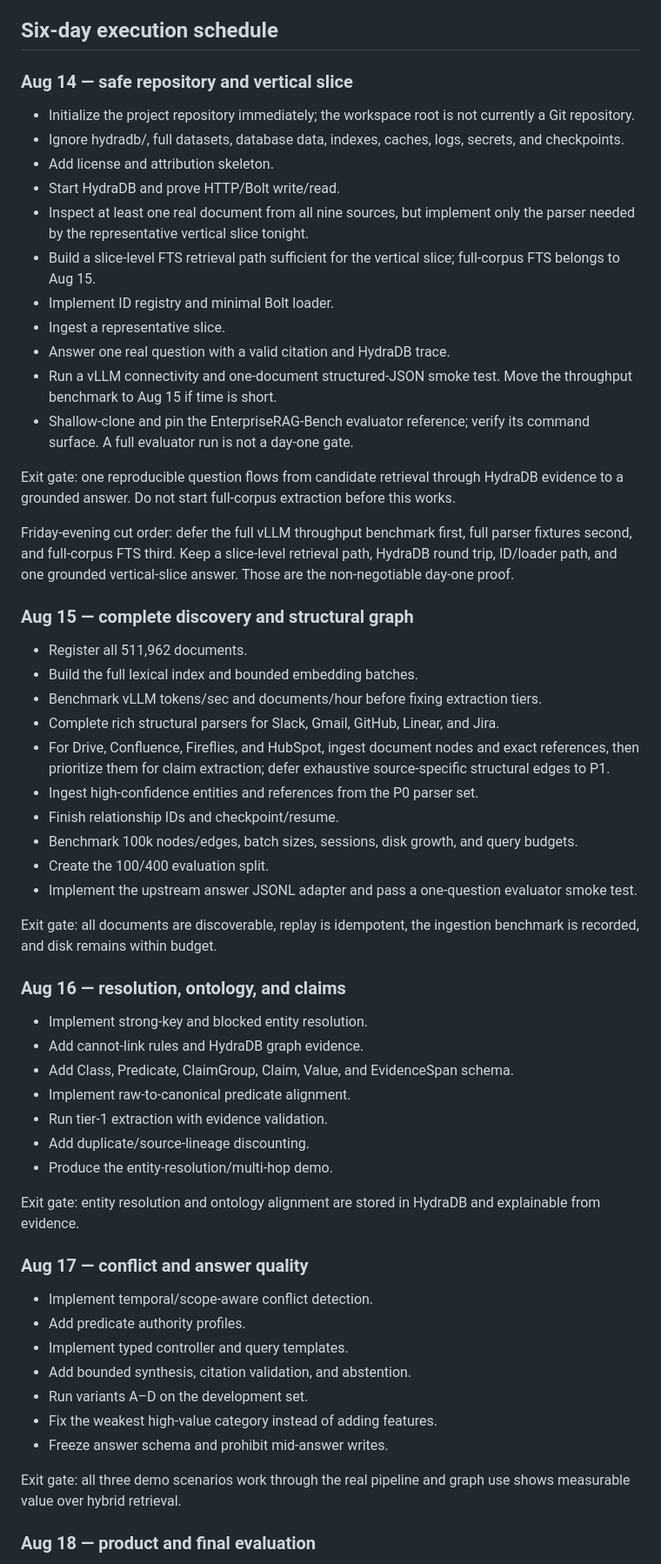
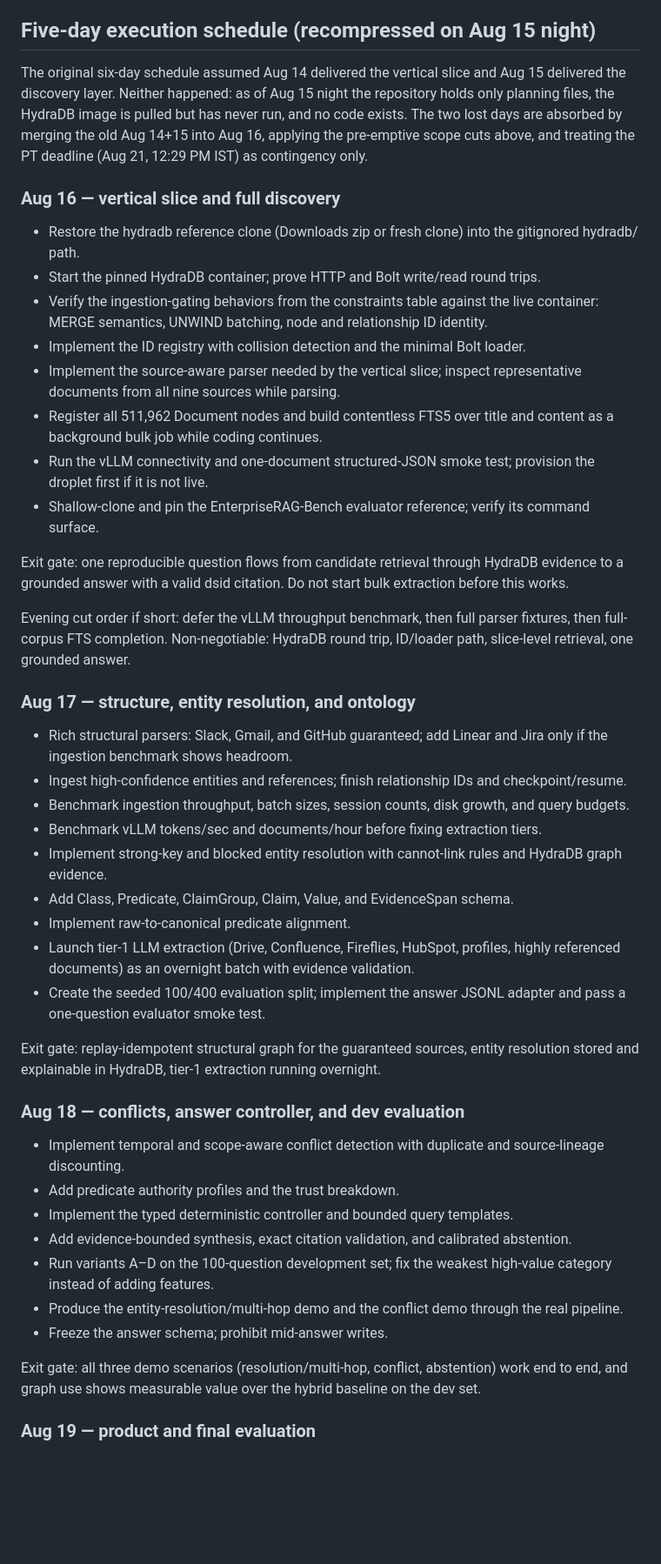
Before and after one commit to jeswinlobo/hydra-x-submission, a Markdown page: PLAN.md, the part around one of its changes. Shown at 87% size. Rendered like a GitHub page; blank space fills up the shorter version.

```diff
--- a/PLAN.md
+++ b/PLAN.md
@@ -487,64 +491,50 @@ Without HydraDB, the project degrades into a conventional document retriever wit
 - Ten consecutive live demo runs.
 - Fresh-clone sample quickstart before recording.
 
-## Six-day execution schedule
+## Five-day execution schedule (recompressed on Aug 15 night)
 
-### Aug 14 — safe repository and vertical slice
+The original six-day schedule assumed Aug 14 delivered the vertical slice and Aug 15 delivered the discovery layer. Neither happened: as of Aug 15 night the repository holds only planning files, the HydraDB image is pulled but has never run, and no code exists. The two lost days are absorbed by merging the old Aug 14+15 into Aug 16, applying the pre-emptive scope cuts above, and treating the PT deadline (Aug 21, 12:29 PM IST) as contingency only.
 
-- Initialize the project repository immediately; the workspace root is not currently a Git repository.
-- Ignore hydradb/, full datasets, database data, indexes, caches, logs, secrets, and checkpoints.
-- Add license and attribution skeleton.
-- Start HydraDB and prove HTTP/Bolt write/read.
-- Inspect at least one real document from all nine sources, but implement only the parser needed by the representative vertical slice tonight.
-- Build a slice-level FTS retrieval path sufficient for the vertical slice; full-corpus FTS belongs to Aug 15.
-- Implement ID registry and minimal Bolt loader.
-- Ingest a representative slice.
-- Answer one real question with a valid citation and HydraDB trace.
-- Run a vLLM connectivity and one-document structured-JSON smoke test. Move the throughput benchmark to Aug 15 if time is short.
-- Shallow-clone and pin the EnterpriseRAG-Bench evaluator reference; verify its command surface. A full evaluator run is not a day-one gate.
+### Aug 16 — vertical slice and full discovery
 
-Exit gate: one reproducible question flows from candidate retrieval through HydraDB evidence to a grounded answer. Do not start full-corpus extraction before this works.
+- Restore the hydradb reference clone (Downloads zip or fresh clone) into the gitignored hydradb/ path.
+- Start the pinned HydraDB container; prove HTTP and Bolt write/read round trips.
+- Verify the ingestion-gating behaviors from the constraints table against the live container: MERGE semantics, UNWIND batching, node and relationship ID identity.
+- Implement the ID registry with collision detection and the minimal Bolt loader.
+- Implement the source-aware parser needed by the vertical slice; inspect representative documents from all nine sources while parsing.
+- Register all 511,962 Document nodes and build contentless FTS5 over title and content as a background bulk job while coding continues.
+- Run the vLLM connectivity and one-document structured-JSON smoke test; provision the droplet first if it is not live.
+- Shallow-clone and pin the EnterpriseRAG-Bench evaluator reference; verify its command surface.
 
-Friday-evening cut order: defer the full vLLM throughput benchmark first, full parser fixtures second, and full-corpus FTS third. Keep a slice-level retrieval path, HydraDB round trip, ID/loader path, and one grounded vertical-slice answer. Those are the non-negotiable day-one proof.
+Exit gate: one reproducible question flows from candidate retrieval through HydraDB evidence to a grounded answer with a valid dsid citation. Do not start bulk extraction before this works.
 
-### Aug 15 — complete discovery and structural graph
+Evening cut order if short: defer the vLLM throughput benchmark, then full parser fixtures, then full-corpus FTS completion. Non-negotiable: HydraDB round trip, ID/loader path, slice-level retrieval, one grounded answer.
 
-- Register all 511,962 documents.
-- Build the full lexical index and bounded embedding batches.
+### Aug 17 — structure, entity resolution, and ontology
+
+- Rich structural parsers: Slack, Gmail, and GitHub guaranteed; add Linear and Jira only if the ingestion benchmark shows headroom.
+- Ingest high-confidence entities and references; finish relationship IDs and checkpoint/resume.
+- Benchmark ingestion throughput, batch sizes, session counts, disk growth, and query budgets.
 - Benchmark vLLM tokens/sec and documents/hour before fixing extraction tiers.
-- Complete rich structural parsers for Slack, Gmail, GitHub, Linear, and Jira.
-- For Drive, Confluence, Fireflies, and HubSpot, ingest document nodes and exact references, then prioritize them for claim extraction; defer exhaustive source-specific structural edges to P1.
-- Ingest high-confidence entities and references from the P0 parser set.
-- Finish relationship IDs and checkpoint/resume.
-- Benchmark 100k nodes/edges, batch sizes, sessions, disk growth, and query budgets.
-- Create the 100/400 evaluation split.
-- Implement the upstream answer JSONL adapter and pass a one-question evaluator smoke test.
-
-Exit gate: all documents are discoverable, replay is idempotent, the ingestion benchmark is recorded, and disk remains within budget.
-
-### Aug 16 — resolution, ontology, and claims
-
-- Implement strong-key and blocked entity resolution.
-- Add cannot-link rules and HydraDB graph evidence.
+- Implement strong-key and blocked entity resolution with cannot-link rules and HydraDB graph evidence.
 - Add Class, Predicate, ClaimGroup, Claim, Value, and EvidenceSpan schema.
 - Implement raw-to-canonical predicate alignment.
-- Run tier-1 extraction with evidence validation.
-- Add duplicate/source-lineage discounting.
-- Produce the entity-resolution/multi-hop demo.
+- Launch tier-1 LLM extraction (Drive, Confluence, Fireflies, HubSpot, profiles, highly referenced documents) as an overnight batch with evidence validation.
+- Create the seeded 100/400 evaluation split; implement the answer JSONL adapter and pass a one-question evaluator smoke test.
 
-Exit gate: entity resolution and ontology alignment are stored in HydraDB and explainable from evidence.
+Exit gate: replay-idempotent structural graph for the guaranteed sources, entity resolution stored and explainable in HydraDB, tier-1 extraction running overnight.
 
-### Aug 17 — conflict and answer quality
+### Aug 18 — conflicts, answer controller, and dev evaluation
 
-- Implement temporal/scope-aware conflict detection.
-- Add predicate authority profiles.
-- Implement typed controller and query templates.
-- Add bounded synthesis, citation validation, and abstention.
-- Run variants A–D on the development set.
-- Fix the weakest high-value category instead of adding features.
-- Freeze answer schema and prohibit mid-answer writes.
+- Implement temporal and scope-aware conflict detection with duplicate and source-lineage discounting.
+- Add predicate authority profiles and the trust breakdown.
+- Implement the typed deterministic controller and bounded query templates.
+- Add evidence-bounded synthesis, exact citation validation, and calibrated abstention.
+- Run variants A–D on the 100-question development set; fix the weakest high-value category instead of adding features.
+- Produce the entity-resolution/multi-hop demo and the conflict demo through the real pipeline.
+- Freeze the answer schema; prohibit mid-answer writes.
 
-Exit gate: all three demo scenarios work through the real pipeline and graph use shows measurable value over hybrid retrieval.
+Exit gate: all three demo scenarios (resolution/multi-hop, conflict, abstention) work end to end, and graph use shows measurable value over the hybrid baseline on the dev set.
 
-### Aug 18 — product and final evaluation
+### Aug 19 — product and final evaluation
 
```
Also changed, not shown: other parts of PLAN.md (+66 -34 lines).
